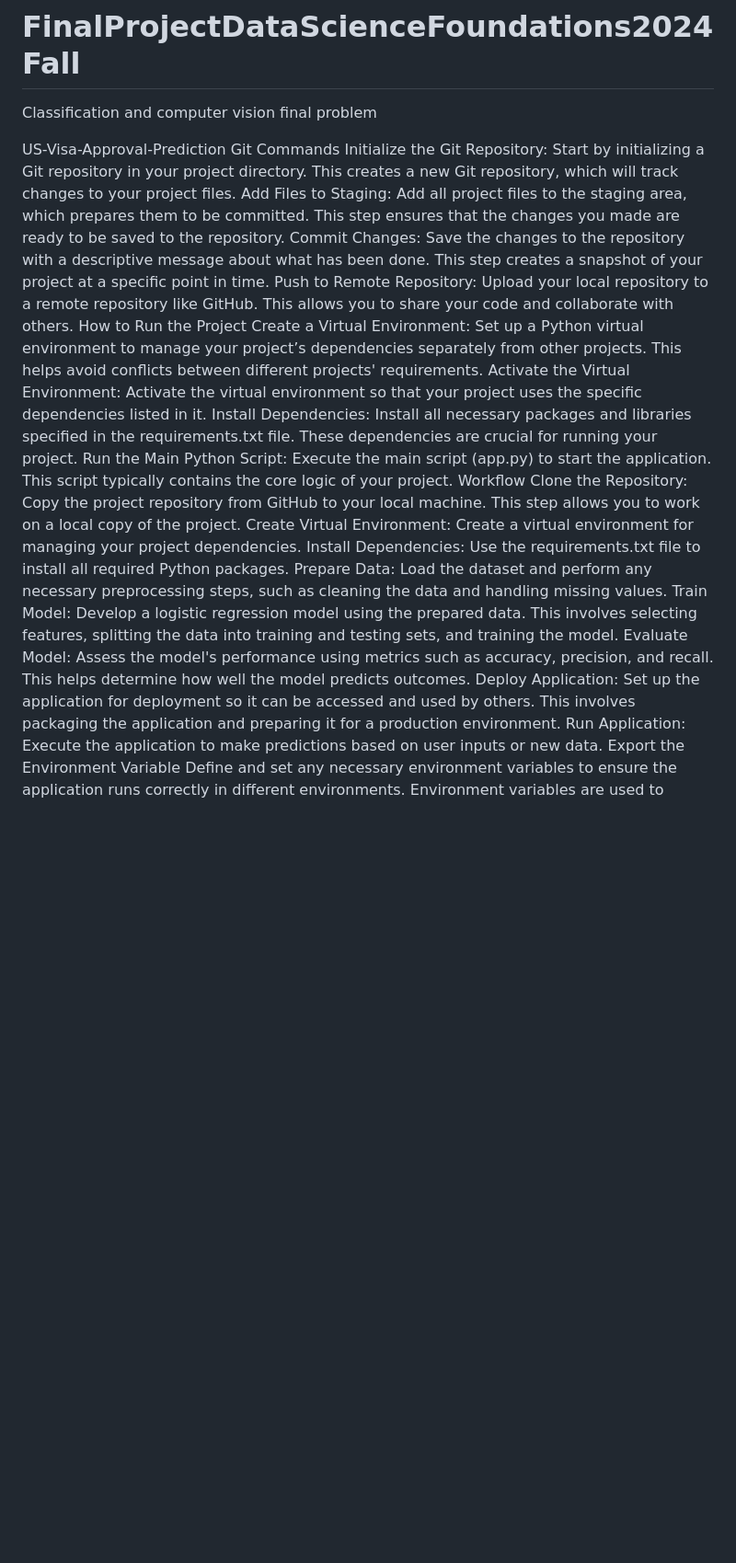
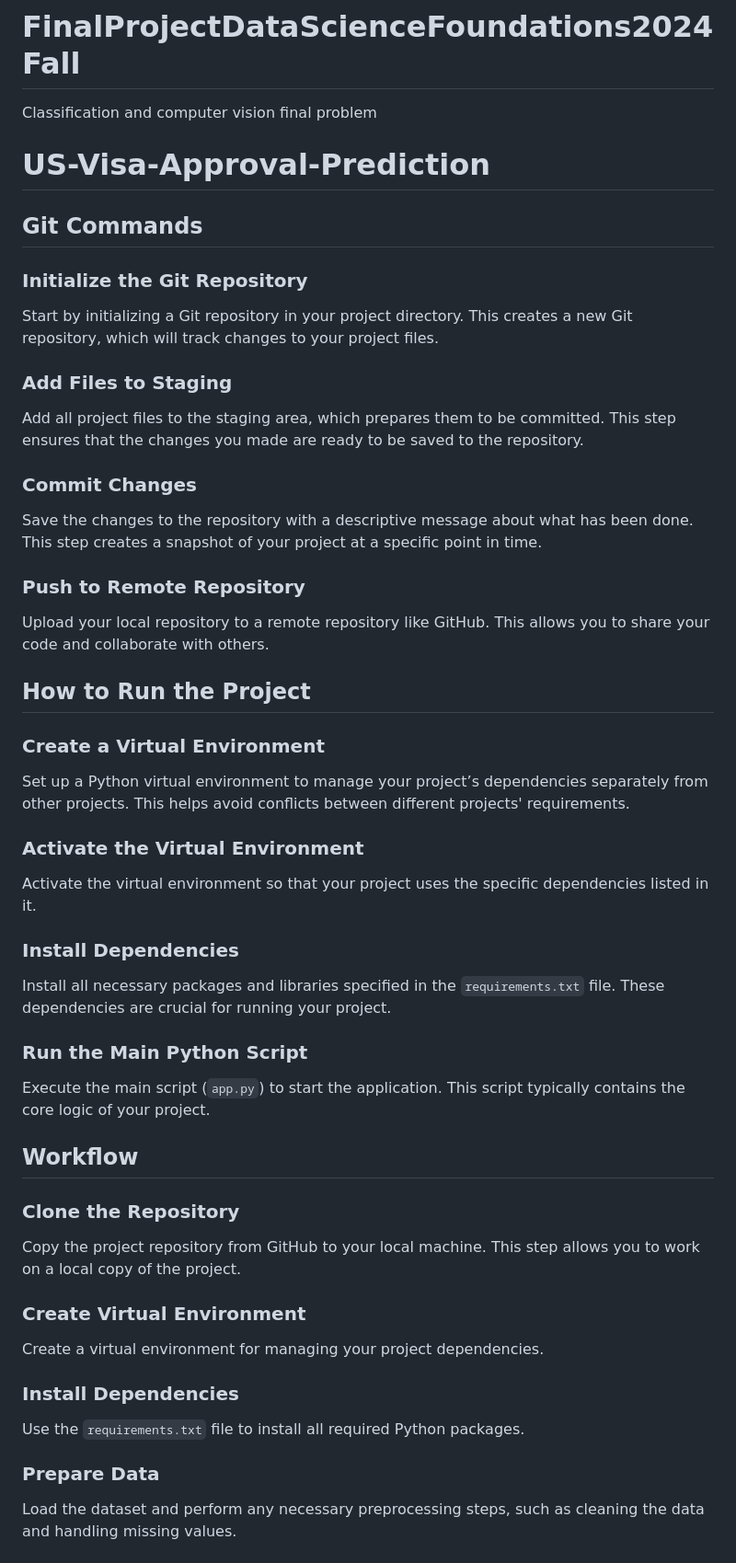
Before and after one commit to JRDittenber/FinalProjectDataScienceFoundations2024Fall, a Markdown page: README.md, the part around one of its changes. Shown at 92% size. Rendered like a GitHub page; blank space fills up the shorter version.

```diff
--- a/README.md
+++ b/README.md
@@ -1,24 +1,47 @@
 # FinalProjectDataScienceFoundations2024Fall
 Classification and computer vision final problem
 
-US-Visa-Approval-Prediction
-Git Commands
-Initialize the Git Repository: Start by initializing a Git repository in your project directory. This creates a new Git repository, which will track changes to your project files.
-Add Files to Staging: Add all project files to the staging area, which prepares them to be committed. This step ensures that the changes you made are ready to be saved to the repository.
-Commit Changes: Save the changes to the repository with a descriptive message about what has been done. This step creates a snapshot of your project at a specific point in time.
-Push to Remote Repository: Upload your local repository to a remote repository like GitHub. This allows you to share your code and collaborate with others.
-How to Run the Project
-Create a Virtual Environment: Set up a Python virtual environment to manage your project’s dependencies separately from other projects. This helps avoid conflicts between different projects' requirements.
-Activate the Virtual Environment: Activate the virtual environment so that your project uses the specific dependencies listed in it.
-Install Dependencies: Install all necessary packages and libraries specified in the requirements.txt file. These dependencies are crucial for running your project.
-Run the Main Python Script: Execute the main script (app.py) to start the application. This script typically contains the core logic of your project.
-Workflow
-Clone the Repository: Copy the project repository from GitHub to your local machine. This step allows you to work on a local copy of the project.
-Create Virtual Environment: Create a virtual environment for managing your project dependencies.
-Install Dependencies: Use the requirements.txt file to install all required Python packages.
-Prepare Data: Load the dataset and perform any necessary preprocessing steps, such as cleaning the data and handling missing values.
-Train Model: Develop a logistic regression model using the prepared data. This involves selecting features, splitting the data into training and testing sets, and training the model.
-Evaluate Model: Assess the model's performance using metrics such as accuracy, precision, and recall. This helps determine how well the model predicts outcomes.
-Deploy Application: Set up the application for deployment so it can be accessed and used by others. This involves packaging the application and preparing it for a production environment.
-Run Application: Execute the application to make predictions based on user inputs or new data.
-Export the Environment Variable
+# US-Visa-Approval-Prediction
+
+## Git Commands
+
+### Initialize the Git Repository
+Start by initializing a Git repository in your project directory. This creates a new Git repository, which will track changes to your project files.
+
+### Add Files to Staging
+Add all project files to the staging area, which prepares them to be committed. This step ensures that the changes you made are ready to be saved to the repository.
+
+### Commit Changes
+Save the changes to the repository with a descriptive message about what has been done. This step creates a snapshot of your project at a specific point in time.
+
+### Push to Remote Repository
+Upload your local repository to a remote repository like GitHub. This allows you to share your code and collaborate with others.
+
+## How to Run the Project
+
+### Create a Virtual Environment
+Set up a Python virtual environment to manage your project’s dependencies separately from other projects. This helps avoid conflicts between different projects' requirements.
+
+### Activate the Virtual Environment
+Activate the virtual environment so that your project uses the specific dependencies listed in it.
+
+### Install Dependencies
+Install all necessary packages and libraries specified in the `requirements.txt` file. These dependencies are crucial for running your project.
+
+### Run the Main Python Script
+Execute the main script (`app.py`) to start the application. This script typically contains the core logic of your project.
+
+## Workflow
+
+### Clone the Repository
+Copy the project repository from GitHub to your local machine. This step allows you to work on a local copy of the project.
+
+### Create Virtual Environment
+Create a virtual environment for managing your project dependencies.
+
+### Install Dependencies
+Use the `requirements.txt` file to install all required Python packages.
+
+### Prepare Data
+Load the dataset and perform any necessary preprocessing steps, such as cleaning the data and handling missing values.
+
```
Also changed, not shown: other parts of README.md (+82 -29 lines).
